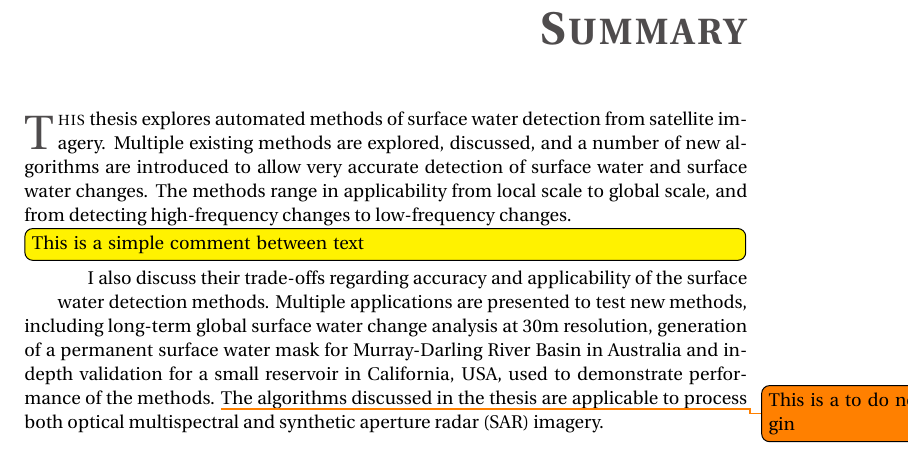
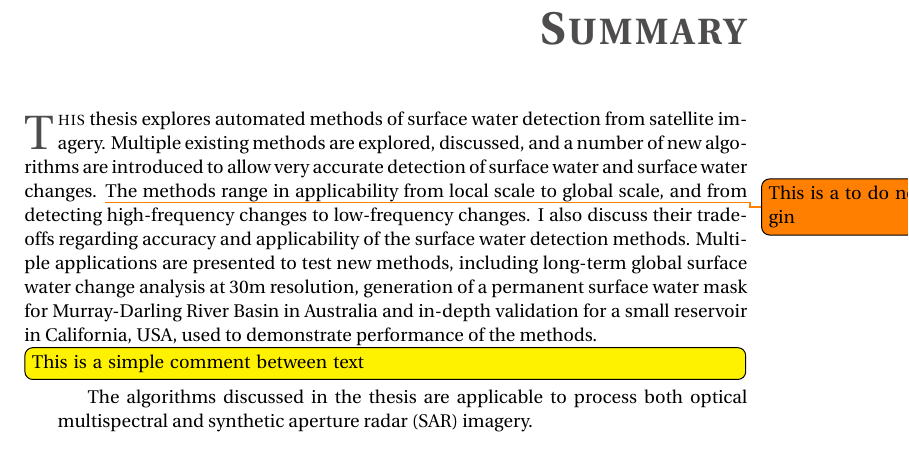
Before and after one commit to gena/thesis, a LaTeX thesis (dissertation.tex, which reads 00.2-summary/summary.tex): part of page 11 of 123, cut so that both start at the same text. Compiled offline with pdfLaTeX.

Commit message:
add todo notes

```diff
--- a/00.2-summary/summary.tex
+++ b/00.2-summary/summary.tex
@@ -2,8 +2,8 @@
 \addcontentsline{toc}{chapter}{Summary}
 \setheader{Summary}
 
-\dropcap{T}{his} thesis explores automated methods of surface water detection from satellite imagery. Multiple existing methods are explored, discussed, and a number of new algorithms are introduced to allow very accurate detection of surface water and surface water changes. The methods range in applicability from local scale to global scale, and from detecting high-frequency changes to low-frequency changes.
+\dropcap{T}{his} thesis explores automated methods of surface water detection from satellite imagery. Multiple existing methods are explored, discussed, and a number of new algorithms are introduced to allow very accurate detection of surface water and surface water changes.
+\todo{This is a to do note at margin}
+The methods range in applicability from local scale to global scale, and from detecting high-frequency changes to low-frequency changes. I also discuss their trade-offs regarding accuracy and applicability of the surface water detection methods. Multiple applications are presented to test new methods, including long-term global surface water change analysis at 30m resolution, generation of a permanent surface water mask for Murray-Darling River Basin in Australia and in-depth validation for a small reservoir in California, USA, used to demonstrate performance of the methods.
 \todo[inline, color=yellow]{This is a simple comment between text}
-I also discuss their trade-offs regarding accuracy and applicability of the surface water detection methods. Multiple applications are presented to test new methods, including long-term global surface water change analysis at 30m resolution, generation of a permanent surface water mask for Murray-Darling River Basin in Australia and in-depth validation for a small reservoir in California, USA, used to demonstrate performance of the methods.
-\todo{This is a to do note at margin}
 The algorithms discussed in the thesis are applicable to process both optical multispectral and synthetic aperture radar (SAR) imagery.
```
